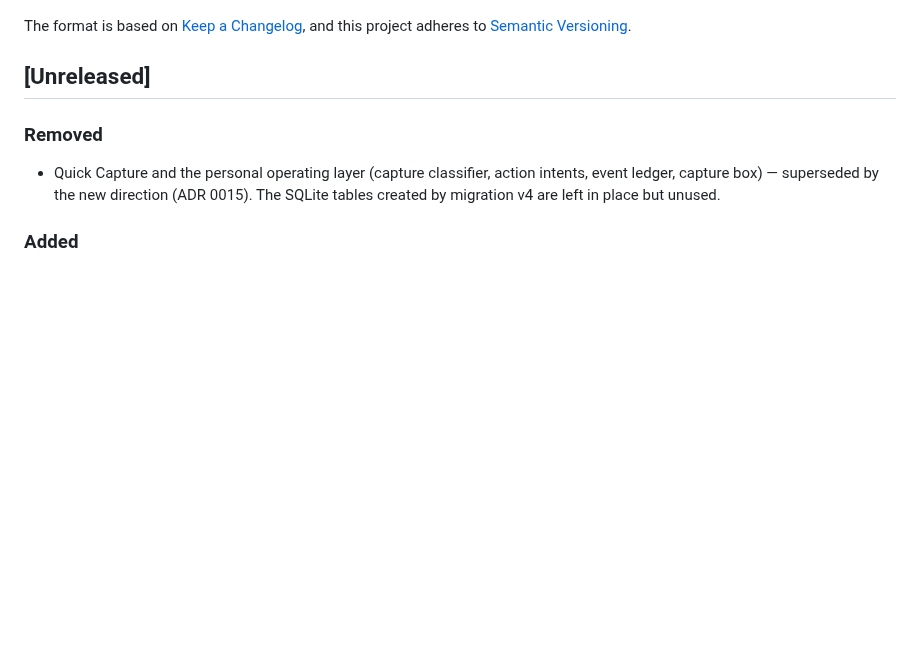
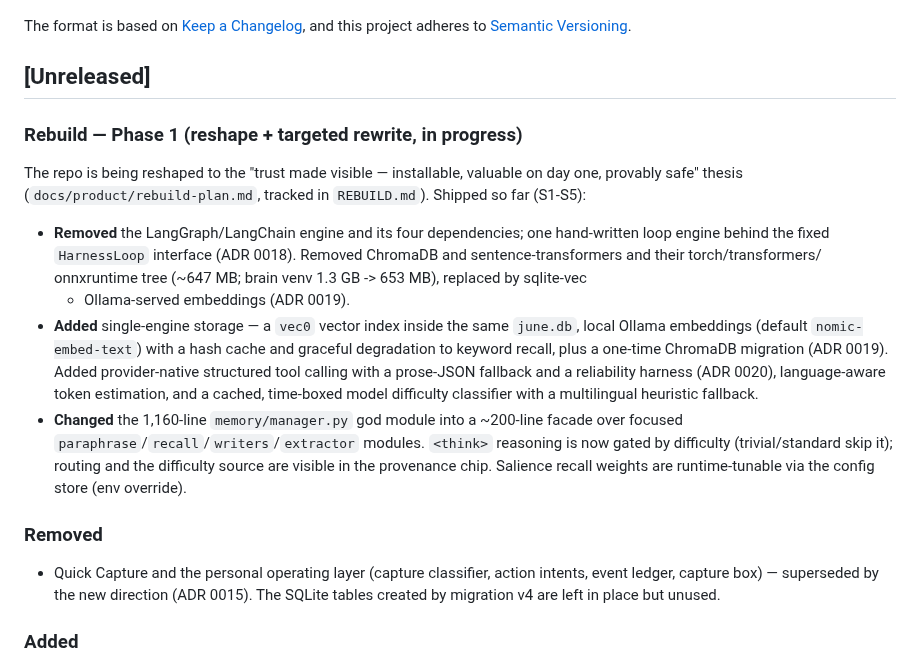
Before and after one commit to IrgenSlj/JuneAI, a Markdown page: CHANGELOG.md, the part around the change. Drawn GitHub-style; blank space fills up the shorter version.

Commit message:
docs: record the Phase 1 rebuild in the changelog + document JUNE_EMBED_MODEL
CHANGELOG [Unreleased] now summarizes S1-S5 (engine + storage swaps, native
tool calling, router v2, memory decomposition; ADRs 0018-0020). Document the
JUNE_EMBED_MODEL env var (sqlite-vec embeddings, ADR 0019) in the environment
reference.

```diff
--- a/CHANGELOG.md
+++ b/CHANGELOG.md
@@ -6,6 +6,30 @@ The format is based on [Keep a Changelog](https://keepachangelog.com/en/1.1.0/),
 and this project adheres to [Semantic Versioning](https://semver.org/spec/v2.0.0.html).
 
 ## [Unreleased]
+
+### Rebuild — Phase 1 (reshape + targeted rewrite, in progress)
+
+The repo is being reshaped to the "trust made visible — installable, valuable on
+day one, provably safe" thesis (`docs/product/rebuild-plan.md`, tracked in
+`REBUILD.md`). Shipped so far (S1-S5):
+
+- **Removed** the LangGraph/LangChain engine and its four dependencies; one
+  hand-written loop engine behind the fixed `HarnessLoop` interface (ADR 0018).
+  Removed ChromaDB and sentence-transformers and their torch/transformers/
+  onnxruntime tree (~647 MB; brain venv 1.3 GB -> 653 MB), replaced by sqlite-vec
+  + Ollama-served embeddings (ADR 0019).
+- **Added** single-engine storage — a `vec0` vector index inside the same
+  `june.db`, local Ollama embeddings (default `nomic-embed-text`) with a hash
+  cache and graceful degradation to keyword recall, plus a one-time ChromaDB
+  migration (ADR 0019). Added provider-native structured tool calling with a
+  prose-JSON fallback and a reliability harness (ADR 0020), language-aware token
+  estimation, and a cached, time-boxed model difficulty classifier with a
+  multilingual heuristic fallback.
+- **Changed** the 1,160-line `memory/manager.py` god module into a ~200-line
+  facade over focused `paraphrase`/`recall`/`writers`/`extractor` modules.
+  `<think>` reasoning is now gated by difficulty (trivial/standard skip it);
+  routing and the difficulty source are visible in the provenance chip. Salience
+  recall weights are runtime-tunable via the config store (env override).
 
 ### Removed
 
```
Also changed, not shown: docs/setup/environment.md (+1 -0 lines).
